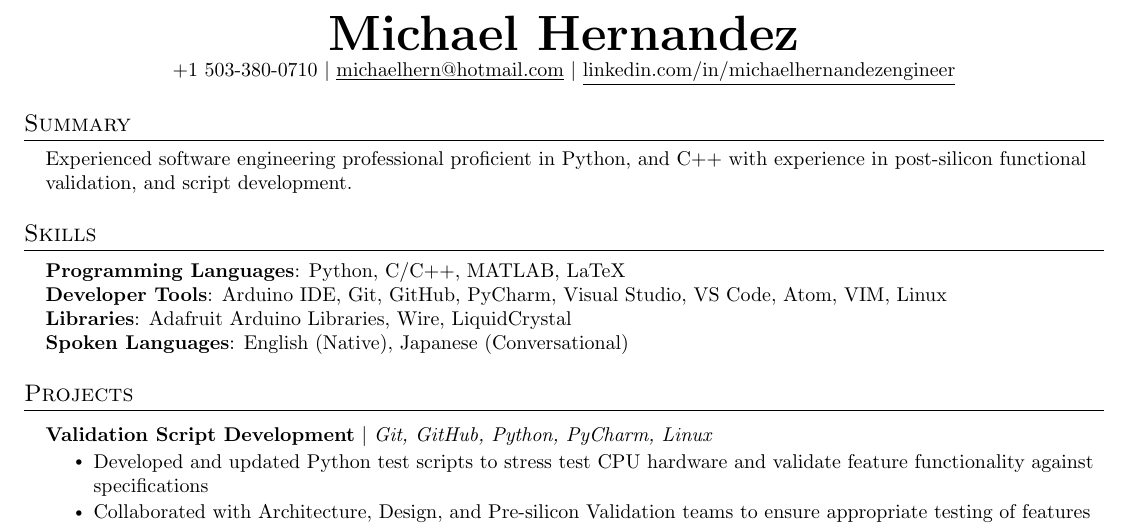
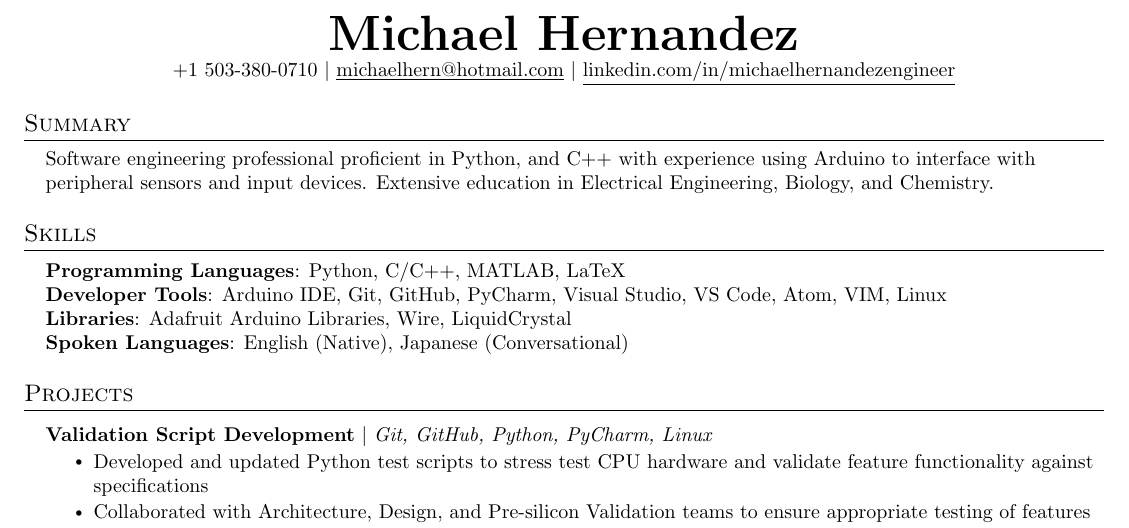
Before and after one commit to MH-Bio/mh_LaTeX_Resume, a LaTeX CV (resume.tex): part of the page, cut so that both start at the same text. Compiled offline with pdfLaTeX.

Commit message:
merged resume summary line from aquaculture

```diff
--- a/resume.tex
+++ b/resume.tex
@@ -138,7 +138,7 @@
 \section{Summary}
 \begin{itemize}[leftmargin=0.15in, label={}]
 	%\small{\item{Experienced software engineering professional proficient in Python, and C++ with experience in post-silicon functional validation, and  script development.}}
-	\small{\item{Experienced software engineering professional proficient in Python, and C++ with experience in post-silicon functional validation, and  script development.}}
+	\small{\item{Software engineering professional proficient in Python, and C++ with experience using Arduino to interface with peripheral sensors and input devices.  Extensive education in Electrical Engineering, Biology, and Chemistry.}}
 \end{itemize}
 %\end{comment}
 
```
Also changed, not shown: resume.pdf, 2 other files.
